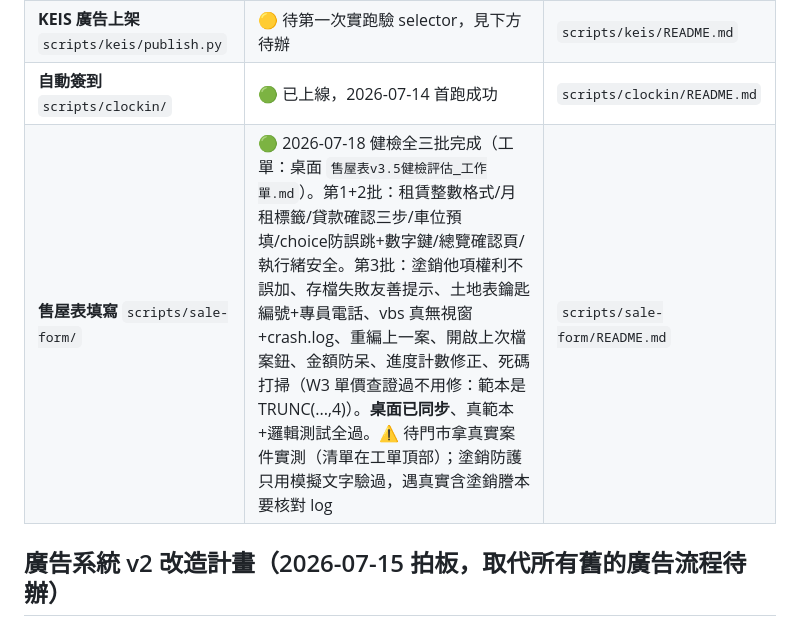
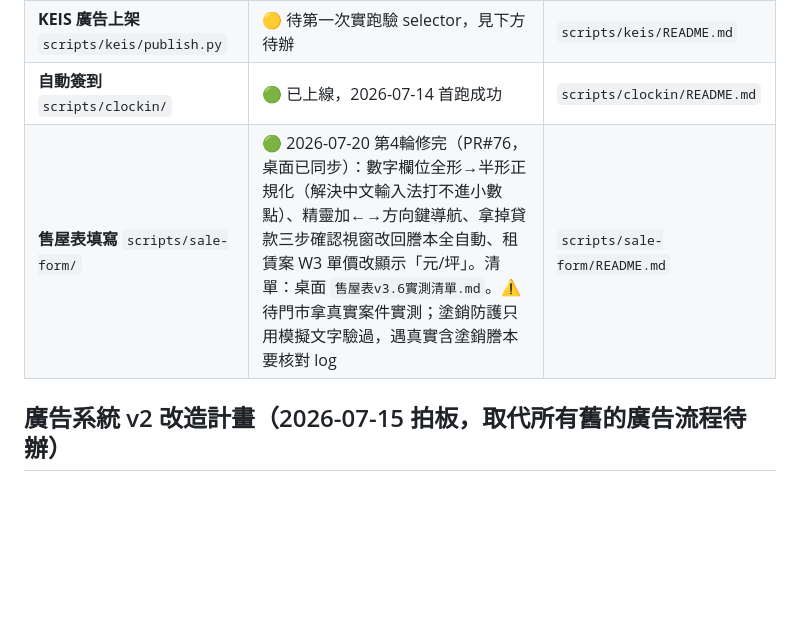
Before and after one commit to gerla9711010-eng/asce, a Markdown page: docs/STATUS.md, the part around the change. Drawn GitHub-style; blank space fills up the shorter version.

Commit message:
STATUS.md：售屋表第4輪修正進度更新

```diff
--- a/docs/STATUS.md
+++ b/docs/STATUS.md
@@ -179,7 +179,7 @@ Skill 會自動：
 | **公買搶單** `scripts/keis/grab.py` | 🟢 已上線（門市電腦），全天分層輪詢 | `scripts/keis/README.md` |
 | **KEIS 廣告上架** `scripts/keis/publish.py` | 🟡 待第一次實跑驗 selector，見下方待辦 | `scripts/keis/README.md` |
 | **自動簽到** `scripts/clockin/` | 🟢 已上線，2026-07-14 首跑成功 | `scripts/clockin/README.md` |
-| **售屋表填寫** `scripts/sale-form/` | 🟢 2026-07-18 健檢全三批完成（工單：桌面 `售屋表v3.5健檢評估_工作單.md`）。第1+2批：租賃整數格式/月租標籤/貸款確認三步/車位預填/choice防誤跳+數字鍵/總覽確認頁/執行緒安全。第3批：塗銷他項權利不誤加、存檔失敗友善提示、土地表鑰匙編號+專員電話、vbs 真無視窗+crash.log、重編上一案、開啟上次檔案鈕、金額防呆、進度計數修正、死碼打掃（W3 單價查證過不用修：範本是 TRUNC(...,4)）。**桌面已同步**、真範本+邏輯測試全過。⚠️ 待門市拿真實案件實測（清單在工單頂部）；塗銷防護只用模擬文字驗過，遇真實含塗銷謄本要核對 log | `scripts/sale-form/README.md` |
+| **售屋表填寫** `scripts/sale-form/` | 🟢 2026-07-20 第4輪修完（PR#76，桌面已同步）：數字欄位全形→半形正規化（解決中文輸入法打不進小數點）、精靈加←→方向鍵導航、拿掉貸款三步確認視窗改回謄本全自動、租賃案 W3 單價改顯示「元/坪」。清單：桌面 `售屋表v3.6實測清單.md`。⚠️ 待門市拿真實案件實測；塗銷防護只用模擬文字驗過，遇真實含塗銷謄本要核對 log | `scripts/sale-form/README.md` |
 
 ## 廣告系統 v2 改造計畫（2026-07-15 拍板，取代所有舊的廣告流程待辦）
 
```
